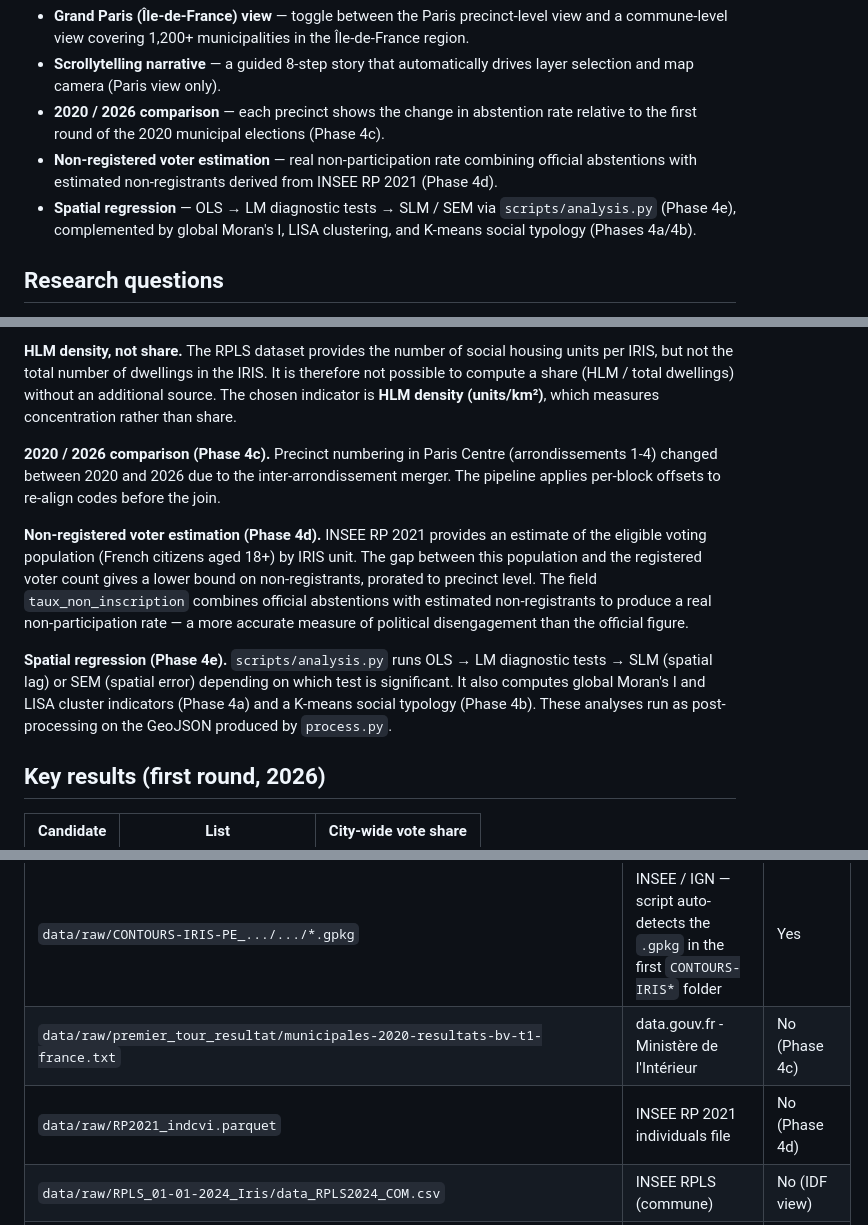
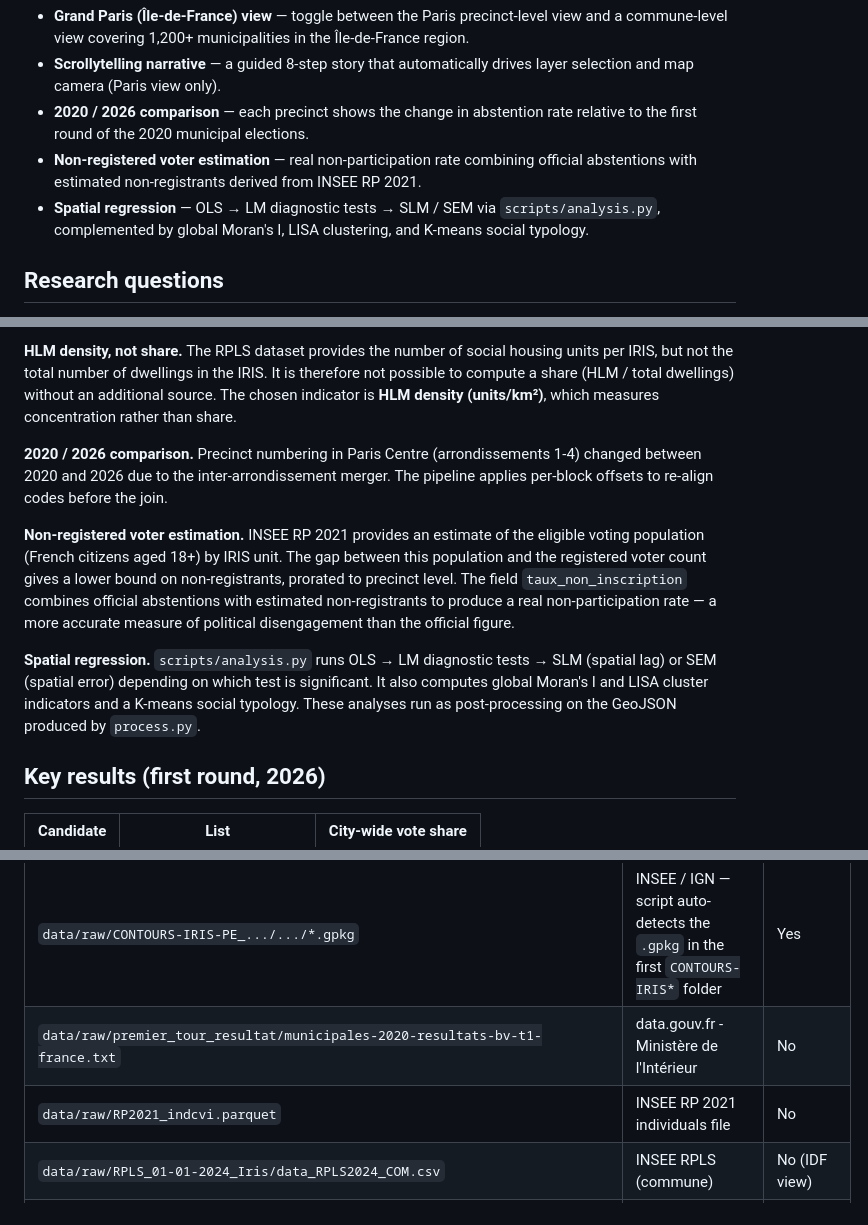
Before and after one commit to Joo-Yan/ParisSocioElect-ElectionsMunicipales2026, a Markdown page: README.en.md, 3 parts joined by grey strips. Drawn GitHub-style.

```diff
--- a/README.en.md
+++ b/README.en.md
@@ -25,9 +25,9 @@ The project also includes:
 
 - **Grand Paris (Île-de-France) view** — toggle between the Paris precinct-level view and a commune-level view covering 1,200+ municipalities in the Île-de-France region.
 - **Scrollytelling narrative** — a guided 8-step story that automatically drives layer selection and map camera (Paris view only).
-- **2020 / 2026 comparison** — each precinct shows the change in abstention rate relative to the first round of the 2020 municipal elections (Phase 4c).
-- **Non-registered voter estimation** — real non-participation rate combining official abstentions with estimated non-registrants derived from INSEE RP 2021 (Phase 4d).
-- **Spatial regression** — OLS → LM diagnostic tests → SLM / SEM via `scripts/analysis.py` (Phase 4e), complemented by global Moran's I, LISA clustering, and K-means social typology (Phases 4a/4b).
+- **2020 / 2026 comparison** — each precinct shows the change in abstention rate relative to the first round of the 2020 municipal elections.
+- **Non-registered voter estimation** — real non-participation rate combining official abstentions with estimated non-registrants derived from INSEE RP 2021.
+- **Spatial regression** — OLS → LM diagnostic tests → SLM / SEM via `scripts/analysis.py`, complemented by global Moran's I, LISA clustering, and K-means social typology.
 
 ## Research questions
 
@@ -69,11 +69,11 @@ Note: 59 of 903 precincts have no `revenu_median` value because INSEE applies st
 
 **HLM density, not share.** The RPLS dataset provides the number of social housing units per IRIS, but not the total number of dwellings in the IRIS. It is therefore not possible to compute a share (HLM / total dwellings) without an additional source. The chosen indicator is **HLM density (units/km²)**, which measures concentration rather than share.
 
-**2020 / 2026 comparison (Phase 4c).** Precinct numbering in Paris Centre (arrondissements 1-4) changed between 2020 and 2026 due to the inter-arrondissement merger. The pipeline applies per-block offsets to re-align codes before the join.
+**2020 / 2026 comparison.** Precinct numbering in Paris Centre (arrondissements 1-4) changed between 2020 and 2026 due to the inter-arrondissement merger. The pipeline applies per-block offsets to re-align codes before the join.
 
-**Non-registered voter estimation (Phase 4d).** INSEE RP 2021 provides an estimate of the eligible voting population (French citizens aged 18+) by IRIS unit. The gap between this population and the registered voter count gives a lower bound on non-registrants, prorated to precinct level. The field `taux_non_inscription` combines official abstentions with estimated non-registrants to produce a real non-participation rate — a more accurate measure of political disengagement than the official figure.
+**Non-registered voter estimation.** INSEE RP 2021 provides an estimate of the eligible voting population (French citizens aged 18+) by IRIS unit. The gap between this population and the registered voter count gives a lower bound on non-registrants, prorated to precinct level. The field `taux_non_inscription` combines official abstentions with estimated non-registrants to produce a real non-participation rate — a more accurate measure of political disengagement than the official figure.
 
-**Spatial regression (Phase 4e).** `scripts/analysis.py` runs OLS → LM diagnostic tests → SLM (spatial lag) or SEM (spatial error) depending on which test is significant. It also computes global Moran's I and LISA cluster indicators (Phase 4a) and a K-means social typology (Phase 4b). These analyses run as post-processing on the GeoJSON produced by `process.py`.
+**Spatial regression.** `scripts/analysis.py` runs OLS → LM diagnostic tests → SLM (spatial lag) or SEM (spatial error) depending on which test is significant. It also computes global Moran's I and LISA cluster indicators and a K-means social typology. These analyses run as post-processing on the GeoJSON produced by `process.py`.
 
 ## Key results (first round, 2026)
 
@@ -117,8 +117,8 @@ Place files in `data/raw/` with the **exact subdirectory names and filenames** e
 | `data/raw/BASE_TD_FILO_IRIS_2021_DISP_CSV/BASE_TD_FILO_IRIS_2021_DISP.csv` | INSEE Filosofi | Yes |
 | `data/raw/RPLS_01-01-2024_Iris/data_RPLS2024_Iris.csv` | INSEE RPLS (IRIS) | Yes |
 | `data/raw/CONTOURS-IRIS-PE_.../.../*.gpkg` | INSEE / IGN — script auto-detects the `.gpkg` in the first `CONTOURS-IRIS*` folder | Yes |
-| `data/raw/premier_tour_resultat/municipales-2020-resultats-bv-t1-france.txt` | data.gouv.fr - Ministère de l'Intérieur | No (Phase 4c) |
-| `data/raw/RP2021_indcvi.parquet` | INSEE RP 2021 individuals file | No (Phase 4d) |
+| `data/raw/premier_tour_resultat/municipales-2020-resultats-bv-t1-france.txt` | data.gouv.fr - Ministère de l'Intérieur | No |
+| `data/raw/RP2021_indcvi.parquet` | INSEE RP 2021 individuals file | No |
 | `data/raw/RPLS_01-01-2024_Iris/data_RPLS2024_COM.csv` | INSEE RPLS (commune) | No (IDF view) |
 | `data/raw/ADMIN-EXPRESS-COG/` | IGN Admin-Express COG (commune boundaries) | No (IDF view) |
 
```
Also changed, not shown: README.md (+8 -8 lines), README.zh-CN.md (+8 -8 lines).
